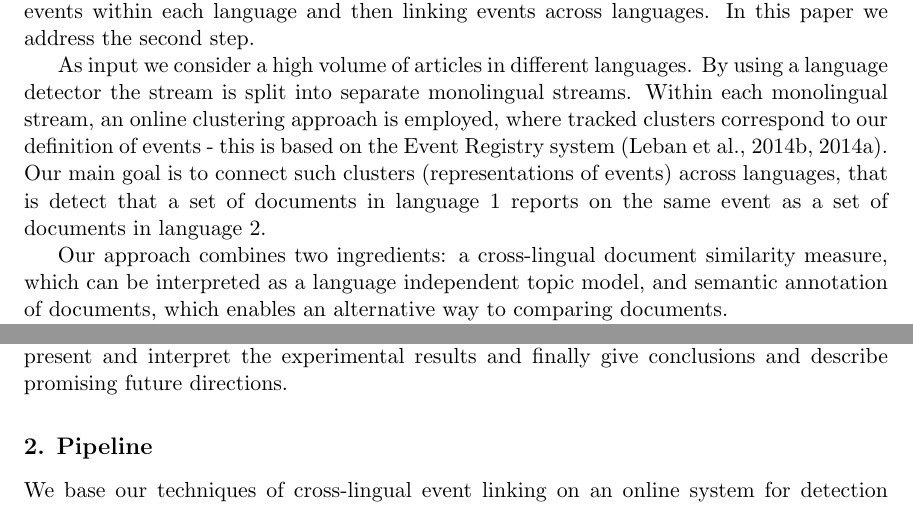
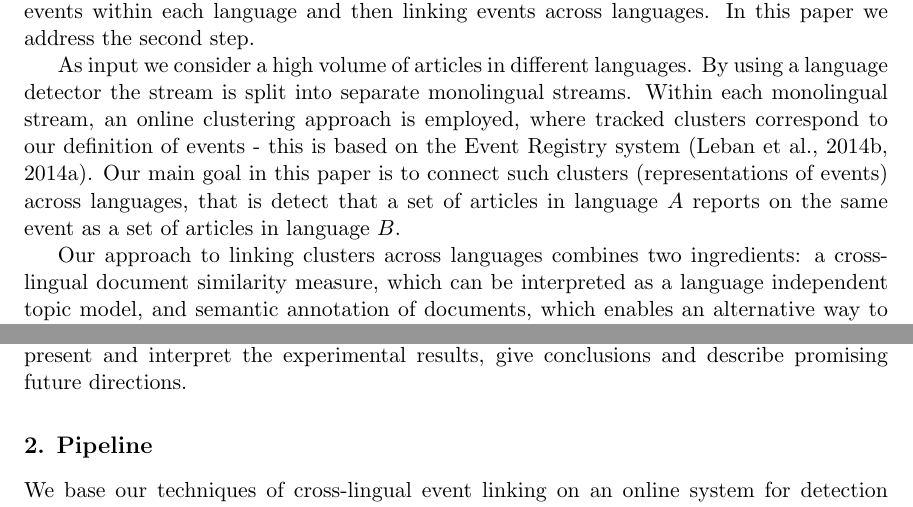
Before and after one commit to rupnikj/jair_paper, a LaTeX paper (rupnik2015.tex): two parts of pages 2 and 3 of 26, joined at a grey line, cut so that both start at the same text. Compiled offline with pdfLaTeX.

Commit message:
Few fixes in introduction.

```diff
--- a/rupnik2015.tex
+++ b/rupnik2015.tex
@@ -105,11 +105,9 @@ The term event is vague and ambiguous, but for the practical purposes we define
 
 As input we consider a stream of articles in different languages and a list of events. Our goal is to assign articles to their corresponding events. A priori we do not know the coverage of the articles, that is not all the events may be covered and we do not know that all the articles necessarily fit into one of the events. The task is divided into two parts: detecting events within each language and then linking events across languages. In this paper we address the second step.
 
-As input we consider a high volume of articles in different languages. By using a language detector the stream is split into separate monolingual streams.
-Within each monolingual stream, an online clustering approach is employed, where tracked clusters correspond to our definition of events - this is based on the Event Registry system \shortcite{Leban2014W,Leban2014I}. Our main goal is to connect such clusters (representations of events) across languages, that is detect that a set of documents in language 1 reports on the same event as a set of documents in language 2.
+As input we consider a high volume of articles in different languages. By using a language detector the stream is split into separate monolingual streams. Within each monolingual stream, an online clustering approach is employed, where tracked clusters correspond to our definition of events - this is based on the Event Registry system \shortcite{Leban2014W,Leban2014I}. Our main goal in this paper is to connect such clusters (representations of events) across languages, that is detect that a set of articles in language $A$ reports on the same event as a set of articles in language $B$.
 
-Our approach combines two ingredients: a cross-lingual document similarity measure, which can be interpreted as a language independent topic model, and
-semantic annotation of documents, which enables an alternative way to comparing documents.
+Our approach to linking clusters across languages combines two ingredients: a cross-lingual document similarity measure, which can be interpreted as a language independent topic model, and semantic annotation of documents, which enables an alternative way to comparing documents.
 
 The first approach represents a continuation of previous work \shortcite{nips,sikdd,nips2,iti} where we explored representations of documents which were valid over multiple languages.  The representations could be interpreted as multi-lingual topics, which were then used as proxies to compute cross-lingual similarities between documents. To learn the representations, we use Wikipedia as a training corpus. Significantly, we do not only consider the major or \emph{hub} languages such as English, German, French, etc. which have significant overlap in article coverage, but also smaller languages (in terms of number of Wikipedia articles) such as Slovenian and Hindi, which may have a negligible overlap in article coverage. We can then define a similarity between any two articles regardless of language,  which allows us to cluster the articles according to topic. The underlying assumption being that articles describing the same event are similar  and will therefore be put into the same cluster.
 
```
Also changed, not shown: rupnik2015.tex (5 more changed lines).
